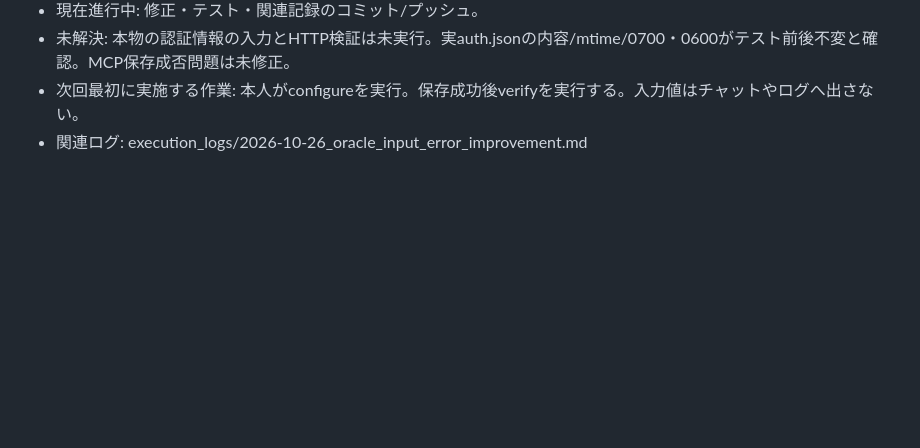
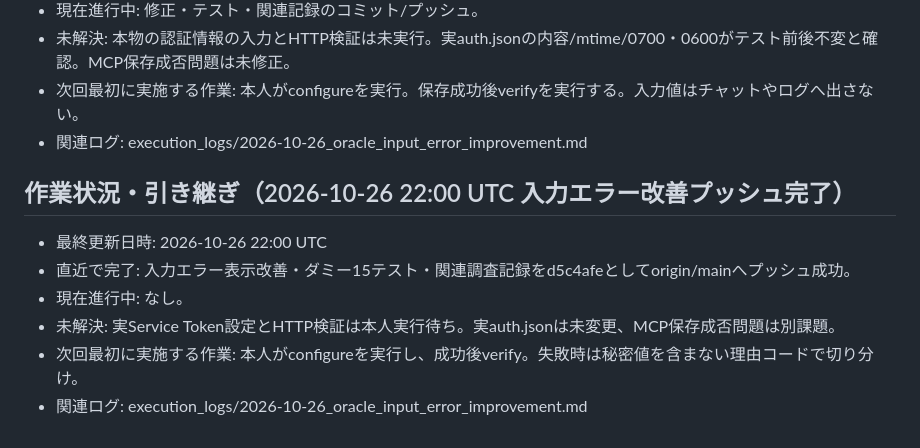
Before and after one commit to shinya4869ari-prog/antigravity-memo, a Markdown page: TODO_ROADMAP.md, the part around the change. Rendered like a GitHub page; blank space fills up the shorter version.

Commit message:
docs: record Oracle diagnostic improvement completion

```diff
--- a/TODO_ROADMAP.md
+++ b/TODO_ROADMAP.md
@@ -572,3 +572,11 @@
 - 未解決: 本物の認証情報の入力とHTTP検証は未実行。実auth.jsonの内容/mtime/0700・0600がテスト前後不変と確認。MCP保存成否問題は未修正。
 - 次回最初に実施する作業: 本人がconfigureを実行。保存成功後verifyを実行する。入力値はチャットやログへ出さない。
 - 関連ログ: execution_logs/2026-10-26_oracle_input_error_improvement.md
+
+## 作業状況・引き継ぎ（2026-10-26 22:00 UTC 入力エラー改善プッシュ完了）
+- 最終更新日時: 2026-10-26 22:00 UTC
+- 直近で完了: 入力エラー表示改善・ダミー15テスト・関連調査記録をd5c4afeとしてorigin/mainへプッシュ成功。
+- 現在進行中: なし。
+- 未解決: 実Service Token設定とHTTP検証は本人実行待ち。実auth.jsonは未変更、MCP保存成否問題は別課題。
+- 次回最初に実施する作業: 本人がconfigureを実行し、成功後verify。失敗時は秘密値を含まない理由コードで切り分け。
+- 関連ログ: execution_logs/2026-10-26_oracle_input_error_improvement.md
```
Also changed, not shown: execution_logs/2026-10-26_oracle_input_error_improvement.md (+4 -0 lines).
